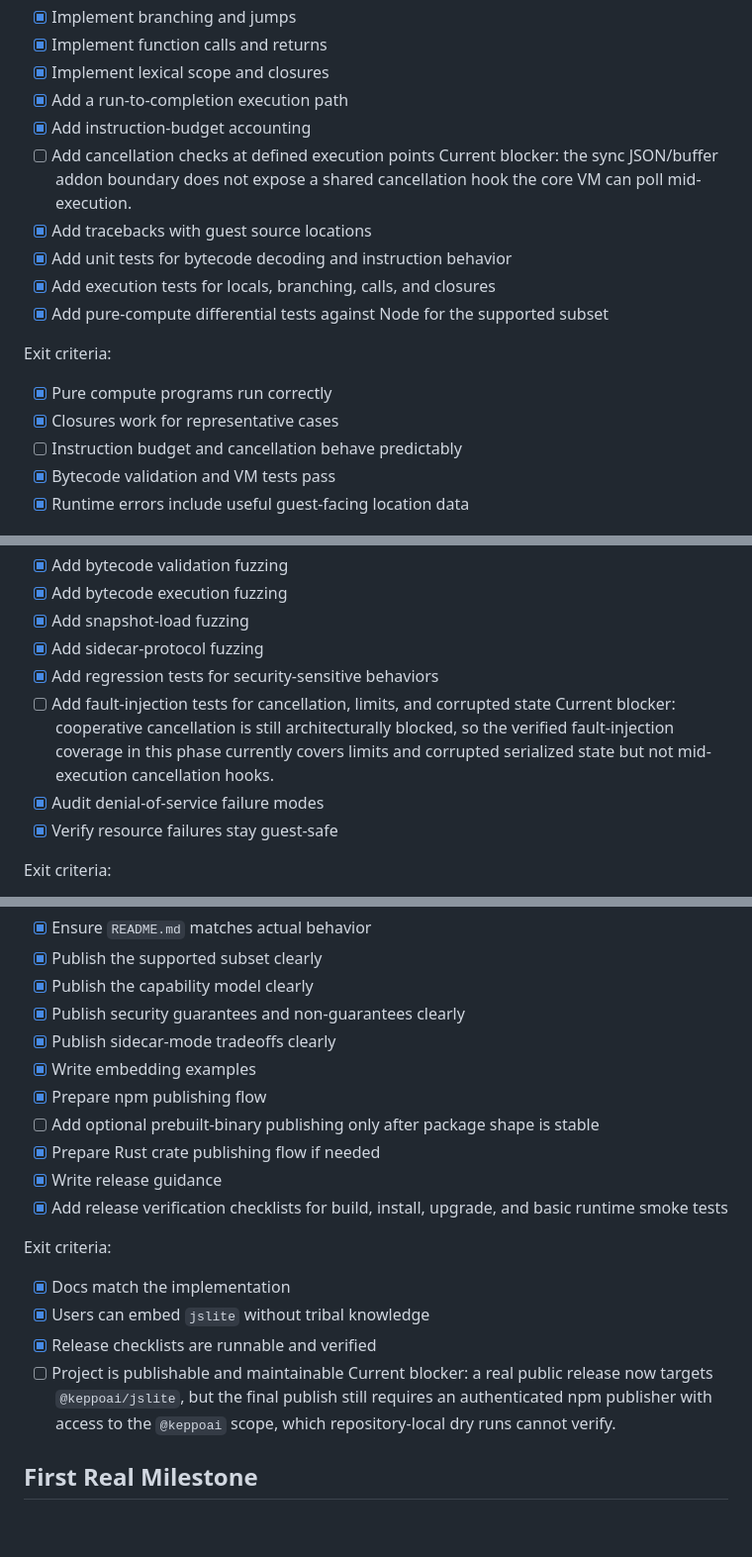
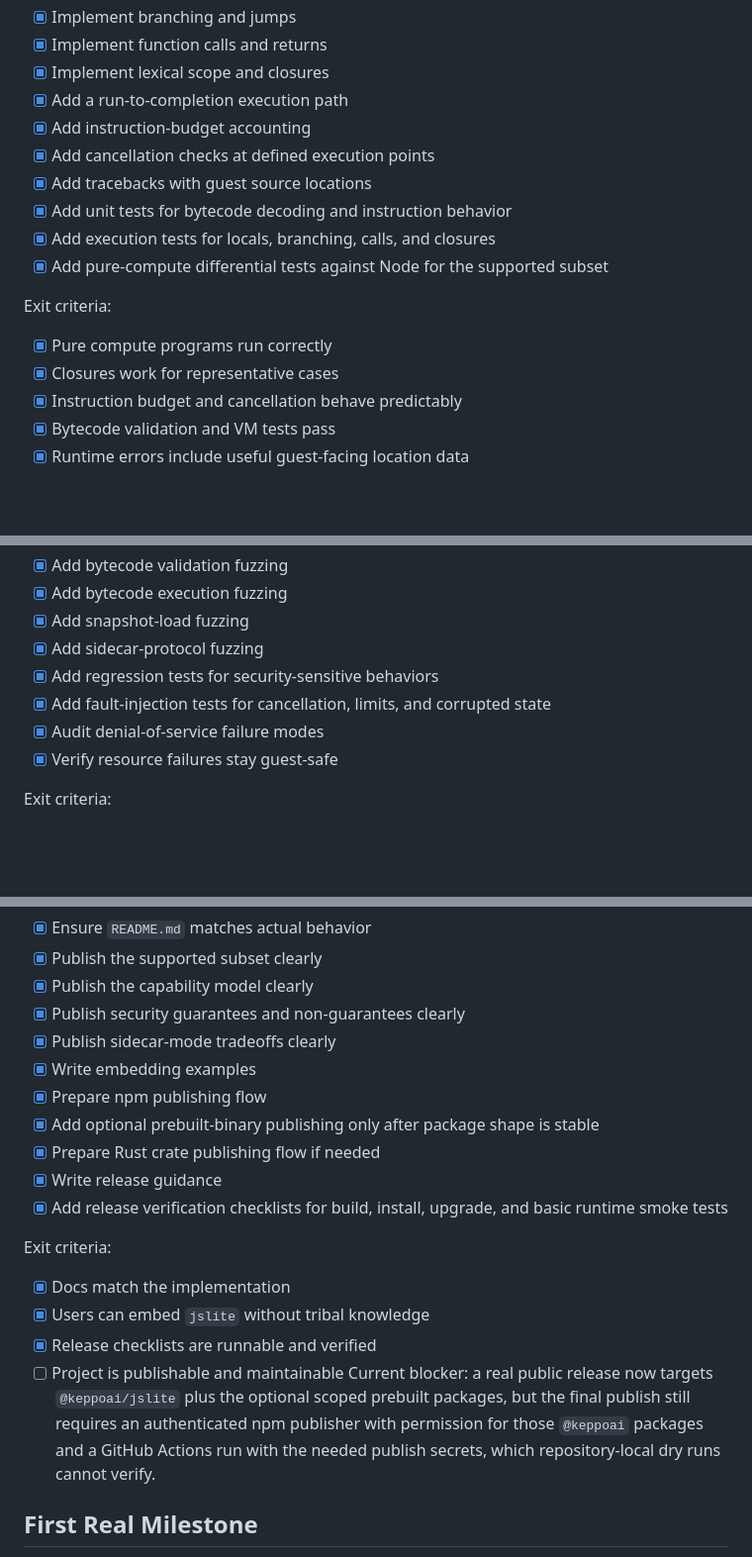
Before and after one commit to mustardscript/mustardscript, a Markdown page: TODOS.md, 3 parts joined by grey strips. Shown at 99% size. Drawn GitHub-style; blank space fills up the shorter version.

```diff
--- a/TODOS.md
+++ b/TODOS.md
@@ -166,9 +166,7 @@ Exit criteria:
 - [x] Implement lexical scope and closures
 - [x] Add a run-to-completion execution path
 - [x] Add instruction-budget accounting
-- [ ] Add cancellation checks at defined execution points
-  Current blocker: the sync JSON/buffer addon boundary does not expose a shared
-  cancellation hook the core VM can poll mid-execution.
+- [x] Add cancellation checks at defined execution points
 - [x] Add tracebacks with guest source locations
 - [x] Add unit tests for bytecode decoding and instruction behavior
 - [x] Add execution tests for locals, branching, calls, and closures
@@ -178,7 +176,7 @@ Exit criteria:
 
 - [x] Pure compute programs run correctly
 - [x] Closures work for representative cases
-- [ ] Instruction budget and cancellation behave predictably
+- [x] Instruction budget and cancellation behave predictably
 - [x] Bytecode validation and VM tests pass
 - [x] Runtime errors include useful guest-facing location data
 
@@ -366,10 +364,7 @@ Exit criteria:
 - [x] Add snapshot-load fuzzing
 - [x] Add sidecar-protocol fuzzing
 - [x] Add regression tests for security-sensitive behaviors
-- [ ] Add fault-injection tests for cancellation, limits, and corrupted state
-  Current blocker: cooperative cancellation is still architecturally blocked, so
-  the verified fault-injection coverage in this phase currently covers limits
-  and corrupted serialized state but not mid-execution cancellation hooks.
+- [x] Add fault-injection tests for cancellation, limits, and corrupted state
 - [x] Audit denial-of-service failure modes
 - [x] Verify resource failures stay guest-safe
 
@@ -408,7 +403,7 @@ Exit criteria:
 - [x] Publish sidecar-mode tradeoffs clearly
 - [x] Write embedding examples
 - [x] Prepare npm publishing flow
-- [ ] Add optional prebuilt-binary publishing only after package shape is stable
+- [x] Add optional prebuilt-binary publishing only after package shape is stable
 - [x] Prepare Rust crate publishing flow if needed
 - [x] Write release guidance
 - [x] Add release verification checklists for build, install, upgrade, and basic
@@ -420,9 +415,11 @@ Exit criteria:
 - [x] Users can embed `jslite` without tribal knowledge
 - [x] Release checklists are runnable and verified
 - [ ] Project is publishable and maintainable
-  Current blocker: a real public release now targets `@keppoai/jslite`, but the
-  final publish still requires an authenticated npm publisher with access to the
-  `@keppoai` scope, which repository-local dry runs cannot verify.
+  Current blocker: a real public release now targets `@keppoai/jslite` plus the
+  optional scoped prebuilt packages, but the final publish still requires an
+  authenticated npm publisher with permission for those `@keppoai` packages and
+  a GitHub Actions run with the needed publish secrets, which repository-local
+  dry runs cannot verify.
 
 ## First Real Milestone
 
```
Also changed, not shown: other parts of TODOS.md (+1 -1 lines), README.md (+12 -10 lines).
